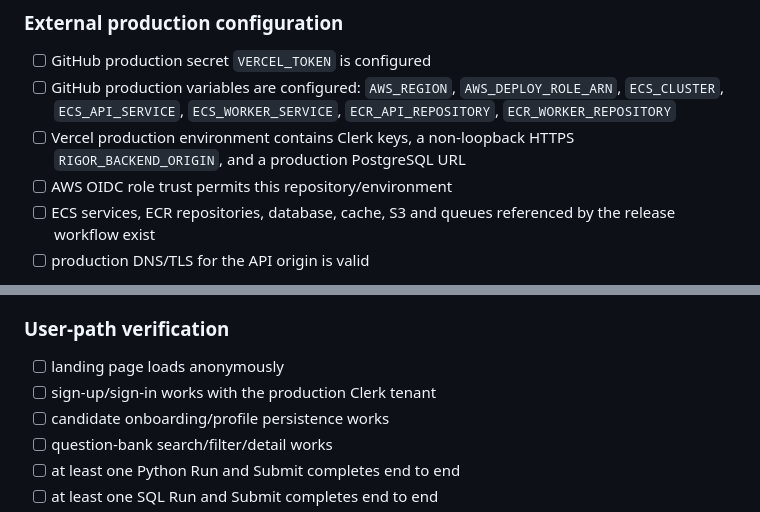
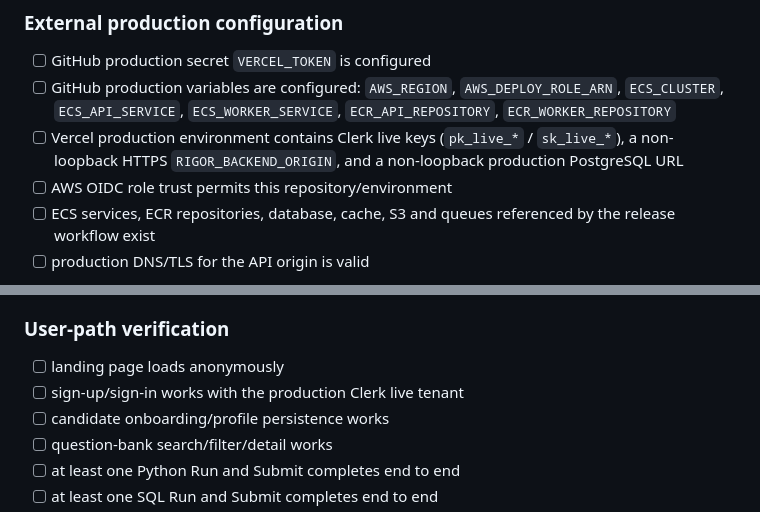
Before and after one commit to rrahul0904/leetcode-platform, a Markdown page: docs/LAUNCH_WEEK_2026-09-27.md, 2 parts joined by grey strips. Rendered like a GitHub page.

Commit message:
docs: require live Clerk credentials for launch

```diff
--- a/docs/LAUNCH_WEEK_2026-09-27.md
+++ b/docs/LAUNCH_WEEK_2026-09-27.md
@@ -49,7 +49,7 @@ All gates below must be green against the same immutable release SHA.
 
 - [ ] GitHub production secret `VERCEL_TOKEN` is configured
 - [ ] GitHub production variables are configured: `AWS_REGION`, `AWS_DEPLOY_ROLE_ARN`, `ECS_CLUSTER`, `ECS_API_SERVICE`, `ECS_WORKER_SERVICE`, `ECR_API_REPOSITORY`, `ECR_WORKER_REPOSITORY`
-- [ ] Vercel production environment contains Clerk keys, a non-loopback HTTPS `RIGOR_BACKEND_ORIGIN`, and a production PostgreSQL URL
+- [ ] Vercel production environment contains Clerk live keys (`pk_live_*` / `sk_live_*`), a non-loopback HTTPS `RIGOR_BACKEND_ORIGIN`, and a non-loopback production PostgreSQL URL
 - [ ] AWS OIDC role trust permits this repository/environment
 - [ ] ECS services, ECR repositories, database, cache, S3 and queues referenced by the release workflow exist
 - [ ] production DNS/TLS for the API origin is valid
@@ -69,7 +69,7 @@ All gates below must be green against the same immutable release SHA.
 ### User-path verification
 
 - [ ] landing page loads anonymously
-- [ ] sign-up/sign-in works with the production Clerk tenant
+- [ ] sign-up/sign-in works with the production Clerk live tenant
 - [ ] candidate onboarding/profile persistence works
 - [ ] question-bank search/filter/detail works
 - [ ] at least one Python Run and Submit completes end to end
```
